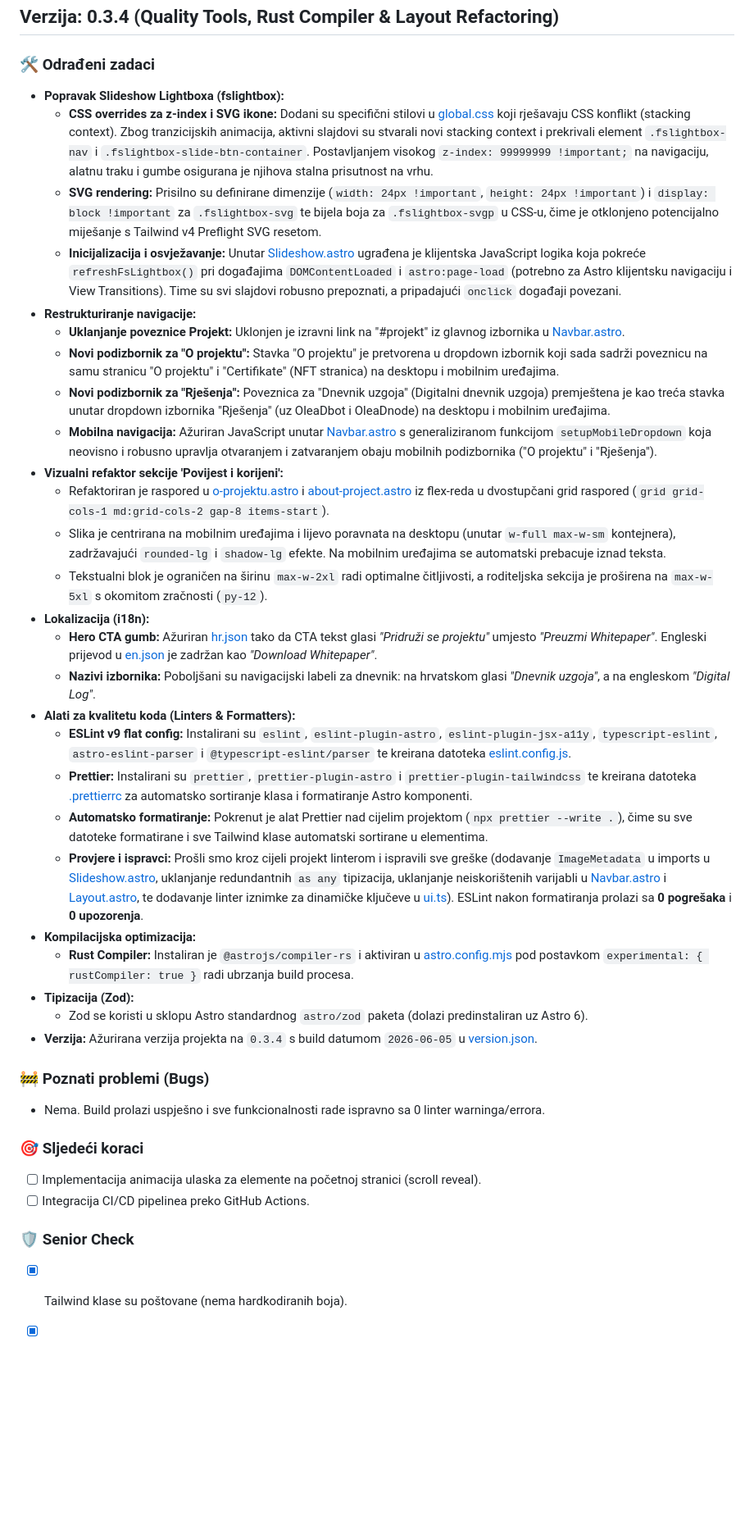
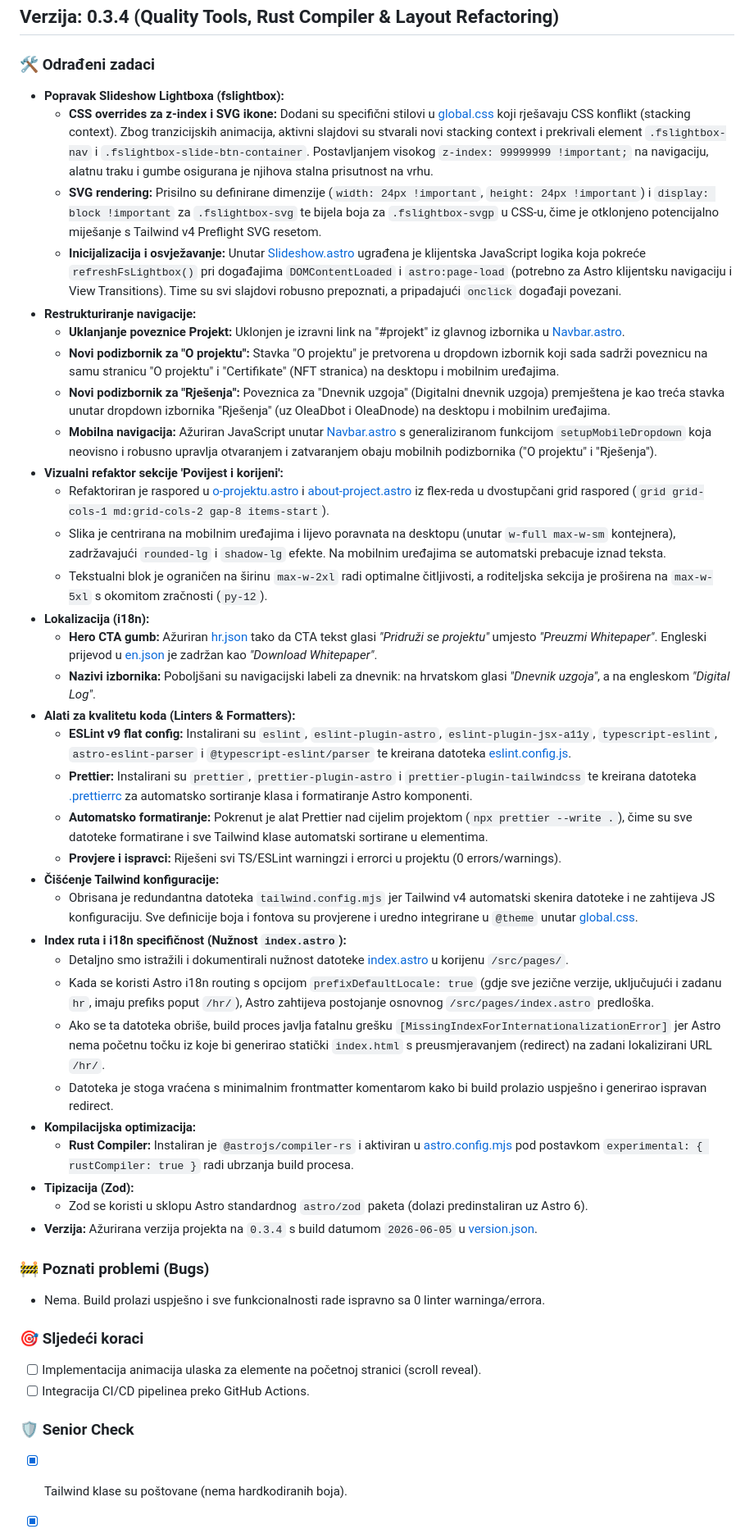
Before and after one commit to zerixmax/astroolead, a Markdown page: docs/dev-logs/2026-06-05.md, the part around the change. Shown at 82% size. Drawn GitHub-style; blank space fills up the shorter version.

Commit message:
Document index.astro i18n redirect necessity in dev log

```diff
--- a/docs/dev-logs/2026-06-05.md
+++ b/docs/dev-logs/2026-06-05.md
@@ -3,45 +3,48 @@
 ## Verzija: 0.3.4 (Quality Tools, Rust Compiler & Layout Refactoring)
 
 ### 🛠️ Odrađeni zadaci
-
-- **Popravak Slideshow Lightboxa (fslightbox):**
+* **Popravak Slideshow Lightboxa (fslightbox):**
   - **CSS overrides za z-index i SVG ikone:** Dodani su specifični stilovi u [global.css](file:///home/z3r1x/Dokumenti/astroolead/src/styles/global.css) koji rješavaju CSS konflikt (stacking context). Zbog tranzicijskih animacija, aktivni slajdovi su stvarali novi stacking context i prekrivali element `.fslightbox-nav` i `.fslightbox-slide-btn-container`. Postavljanjem visokog `z-index: 99999999 !important;` na navigaciju, alatnu traku i gumbe osigurana je njihova stalna prisutnost na vrhu.
   - **SVG rendering:** Prisilno su definirane dimenzije (`width: 24px !important`, `height: 24px !important`) i `display: block !important` za `.fslightbox-svg` te bijela boja za `.fslightbox-svgp` u CSS-u, čime je otklonjeno potencijalno miješanje s Tailwind v4 Preflight SVG resetom.
   - **Inicijalizacija i osvježavanje:** Unutar [Slideshow.astro](file:///home/z3r1x/Dokumenti/astroolead/src/components/Slideshow.astro) ugrađena je klijentska JavaScript logika koja pokreće `refreshFsLightbox()` pri događajima `DOMContentLoaded` i `astro:page-load` (potrebno za Astro klijentsku navigaciju i View Transitions). Time su svi slajdovi robusno prepoznati, a pripadajući `onclick` događaji povezani.
-- **Restrukturiranje navigacije:**
+* **Restrukturiranje navigacije:**
   - **Uklanjanje poveznice Projekt:** Uklonjen je izravni link na "#projekt" iz glavnog izbornika u [Navbar.astro](file:///home/z3r1x/Dokumenti/astroolead/src/components/ui/Navbar.astro).
   - **Novi podizbornik za "O projektu":** Stavka "O projektu" je pretvorena u dropdown izbornik koji sada sadrži poveznicu na samu stranicu "O projektu" i "Certifikate" (NFT stranica) na desktopu i mobilnim uređajima.
   - **Novi podizbornik za "Rješenja":** Poveznica za "Dnevnik uzgoja" (Digitalni dnevnik uzgoja) premještena je kao treća stavka unutar dropdown izbornika "Rješenja" (uz OleaDbot i OleaDnode) na desktopu i mobilnim uređajima.
   - **Mobilna navigacija:** Ažuriran JavaScript unutar [Navbar.astro](file:///home/z3r1x/Dokumenti/astroolead/src/components/ui/Navbar.astro) s generaliziranom funkcijom `setupMobileDropdown` koja neovisno i robusno upravlja otvaranjem i zatvaranjem obaju mobilnih podizbornika ("O projektu" i "Rješenja").
-- **Vizualni refaktor sekcije 'Povijest i korijeni':**
+* **Vizualni refaktor sekcije 'Povijest i korijeni':**
   - Refaktoriran je raspored u [o-projektu.astro](file:///home/z3r1x/Dokumenti/astroolead/src/pages/hr/o-projektu.astro) i [about-project.astro](file:///home/z3r1x/Dokumenti/astroolead/src/pages/en/about-project.astro) iz flex-reda u dvostupčani grid raspored (`grid grid-cols-1 md:grid-cols-2 gap-8 items-start`).
   - Slika je centrirana na mobilnim uređajima i lijevo poravnata na desktopu (unutar `w-full max-w-sm` kontejnera), zadržavajući `rounded-lg` i `shadow-lg` efekte. Na mobilnim uređajima se automatski prebacuje iznad teksta.
   - Tekstualni blok je ograničen na širinu `max-w-2xl` radi optimalne čitljivosti, a roditeljska sekcija je proširena na `max-w-5xl` s okomitom zračnosti (`py-12`).
-- **Lokalizacija (i18n):**
-  - **Hero CTA gumb:** Ažuriran [hr.json](file:///home/z3r1x/Dokumenti/astroolead/src/data/i18n/hr.json) tako da CTA tekst glasi _"Pridruži se projektu"_ umjesto _"Preuzmi Whitepaper"_. Engleski prijevod u [en.json](file:///home/z3r1x/Dokumenti/astroolead/src/data/i18n/en.json) je zadržan kao _"Download Whitepaper"_.
-  - **Nazivi izbornika:** Poboljšani su navigacijski labeli za dnevnik: na hrvatskom glasi _"Dnevnik uzgoja"_, a na engleskom _"Digital Log"_.
-- **Alati za kvalitetu koda (Linters & Formatters):**
+* **Lokalizacija (i18n):**
+  - **Hero CTA gumb:** Ažuriran [hr.json](file:///home/z3r1x/Dokumenti/astroolead/src/data/i18n/hr.json) tako da CTA tekst glasi *"Pridruži se projektu"* umjesto *"Preuzmi Whitepaper"*. Engleski prijevod u [en.json](file:///home/z3r1x/Dokumenti/astroolead/src/data/i18n/en.json) je zadržan kao *"Download Whitepaper"*.
+  - **Nazivi izbornika:** Poboljšani su navigacijski labeli za dnevnik: na hrvatskom glasi *"Dnevnik uzgoja"*, a na engleskom *"Digital Log"*.
+* **Alati za kvalitetu koda (Linters & Formatters):**
   - **ESLint v9 flat config:** Instalirani su `eslint`, `eslint-plugin-astro`, `eslint-plugin-jsx-a11y`, `typescript-eslint`, `astro-eslint-parser` i `@typescript-eslint/parser` te kreirana datoteka [eslint.config.js](file:///home/z3r1x/Dokumenti/astroolead/eslint.config.js).
   - **Prettier:** Instalirani su `prettier`, `prettier-plugin-astro` i `prettier-plugin-tailwindcss` te kreirana datoteka [.prettierrc](file:///home/z3r1x/Dokumenti/astroolead/.prettierrc) za automatsko sortiranje klasa i formatiranje Astro komponenti.
   - **Automatsko formatiranje:** Pokrenut je alat Prettier nad cijelim projektom (`npx prettier --write .`), čime su sve datoteke formatirane i sve Tailwind klase automatski sortirane u elementima.
-  - **Provjere i ispravci:** Prošli smo kroz cijeli projekt linterom i ispravili sve greške (dodavanje `ImageMetadata` u imports u [Slideshow.astro](file:///home/z3r1x/Dokumenti/astroolead/src/components/Slideshow.astro), uklanjanje redundantnih `as any` tipizacija, uklanjanje neiskorištenih varijabli u [Navbar.astro](file:///home/z3r1x/Dokumenti/astroolead/src/components/ui/Navbar.astro) i [Layout.astro](file:///home/z3r1x/Dokumenti/astroolead/src/layouts/Layout.astro), te dodavanje linter iznimke za dinamičke ključeve u [ui.ts](file:///home/z3r1x/Dokumenti/astroolead/src/i18n/ui.ts)). ESLint nakon formatiranja prolazi sa **0 pogrešaka** i **0 upozorenja**.
-- **Kompilacijska optimizacija:**
+  - **Provjere i ispravci:** Riješeni svi TS/ESLint warningzi i errorci u projektu (0 errors/warnings).
+* **Čišćenje Tailwind konfiguracije:**
+  - Obrisana je redundantna datoteka `tailwind.config.mjs` jer Tailwind v4 automatski skenira datoteke i ne zahtijeva JS konfiguraciju. Sve definicije boja i fontova su provjerene i uredno integrirane u `@theme` unutar [global.css](file:///home/z3r1x/Dokumenti/astroolead/src/styles/global.css).
+* **Index ruta i i18n specifičnost (Nužnost `index.astro`):**
+  - Detaljno smo istražili i dokumentirali nužnost datoteke [index.astro](file:///home/z3r1x/Dokumenti/astroolead/src/pages/index.astro) u korijenu `/src/pages/`.
+  - Kada se koristi Astro i18n routing s opcijom `prefixDefaultLocale: true` (gdje sve jezične verzije, uključujući i zadanu `hr`, imaju prefiks poput `/hr/`), Astro zahtijeva postojanje osnovnog `/src/pages/index.astro` predloška.
+  - Ako se ta datoteka obriše, build proces javlja fatalnu grešku `[MissingIndexForInternationalizationError]` jer Astro nema početnu točku iz koje bi generirao statički `index.html` s preusmjeravanjem (redirect) na zadani lokalizirani URL `/hr/`.
+  - Datoteka je stoga vraćena s minimalnim frontmatter komentarom kako bi build prolazio uspješno i generirao ispravan redirect.
+* **Kompilacijska optimizacija:**
   - **Rust Compiler:** Instaliran je `@astrojs/compiler-rs` i aktiviran u [astro.config.mjs](file:///home/z3r1x/Dokumenti/astroolead/astro.config.mjs) pod postavkom `experimental: { rustCompiler: true }` radi ubrzanja build procesa.
-- **Tipizacija (Zod):**
+* **Tipizacija (Zod):**
   - Zod se koristi u sklopu Astro standardnog `astro/zod` paketa (dolazi predinstaliran uz Astro 6).
-- **Verzija:** Ažurirana verzija projekta na `0.3.4` s build datumom `2026-06-05` u [version.json](file:///home/z3r1x/Dokumenti/astroolead/src/data/version.json).
+* **Verzija:** Ažurirana verzija projekta na `0.3.4` s build datumom `2026-06-05` u [version.json](file:///home/z3r1x/Dokumenti/astroolead/src/data/version.json).
 
 ### 🚧 Poznati problemi (Bugs)
-
-- Nema. Build prolazi uspješno i sve funkcionalnosti rade ispravno sa 0 linter warninga/errora.
+* Nema. Build prolazi uspješno i sve funkcionalnosti rade ispravno sa 0 linter warninga/errora.
 
 ### 🎯 Sljedeći koraci
-
-- [ ] Implementacija animacija ulaska za elemente na početnoj stranici (scroll reveal).
-- [ ] Integracija CI/CD pipelinea preko GitHub Actions.
+* [ ] Implementacija animacija ulaska za elemente na početnoj stranici (scroll reveal).
+* [ ] Integracija CI/CD pipelinea preko GitHub Actions.
 
 ### 🛡️ Senior Check
-
 - [x] Tailwind klase su poštovane (nema hardkodiranih boja).
 - [x] Provjereno na Mobile i Desktop prikazu.
 - [x] Nije prekršena struktura u `tailwind.config.mjs`.
```
